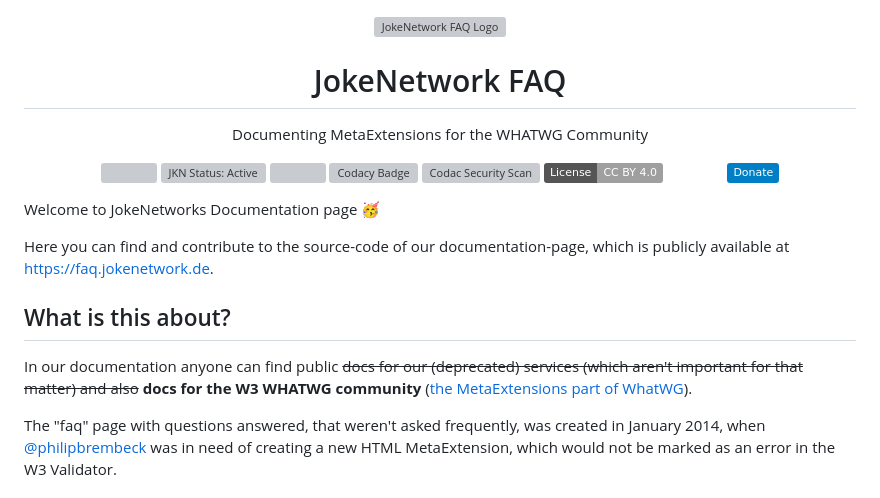
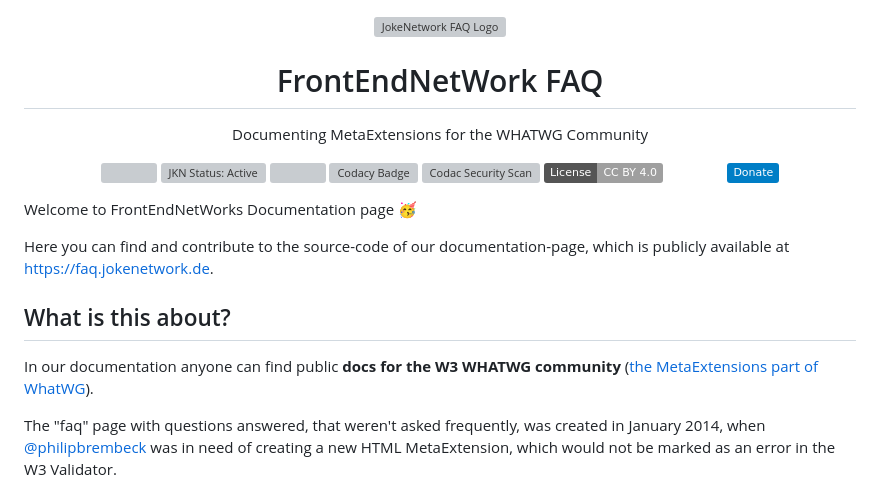
Before and after one commit to frontendnetwork/faq, a Markdown page: README.md, the part around the change. Rendered like a GitHub page; badges without logos; grey boxes are pictures that could not be loaded.

```diff
--- a/README.md
+++ b/README.md
@@ -1,6 +1,6 @@
 <p align="center">
  <img width="100px" src="img/logo.svg" align="center" alt="JokeNetwork FAQ Logo">
- <h1 align="center">JokeNetwork FAQ</h1>
+ <h1 align="center">FrontEndNetWork FAQ</h1>
  <p align="center">Documenting MetaExtensions for the WHATWG Community</p>
 </p>
   <p align="center">
@@ -14,13 +14,13 @@
 	<a href="https://www.paypal.com/donate?hosted_button_id=N4F7DAQH7ET2G"><img src="https://img.shields.io/badge/Donate-blue.svg?logo=paypal" alt="Donate"></a>
   </p>
 
-Welcome to JokeNetworks Documentation page 🥳
+Welcome to FrontEndNetWorks Documentation page 🥳
 
 Here you can find and contribute to the source-code of our documentation-page, which is publicly available at <https://faq.jokenetwork.de>.
 
 ## What is this about?
 
-In our documentation anyone can find public ~~docs for our (deprecated) services (which aren't important for that matter) and also~~ **docs for the W3 WHATWG community** ([the MetaExtensions part of WhatWG](https://wiki.whatwg.org/wiki/MetaExtensions)).
+In our documentation anyone can find public **docs for the W3 WHATWG community** ([the MetaExtensions part of WhatWG](https://wiki.whatwg.org/wiki/MetaExtensions)).
 
 The "faq" page with questions answered, that weren't asked frequently, was created in January 2014, when [@philipbrembeck](https://github.com/philipbrembeck) was in need of creating a new HTML MetaExtension, which would not be marked as an error in the W3 Validator.
 
```
